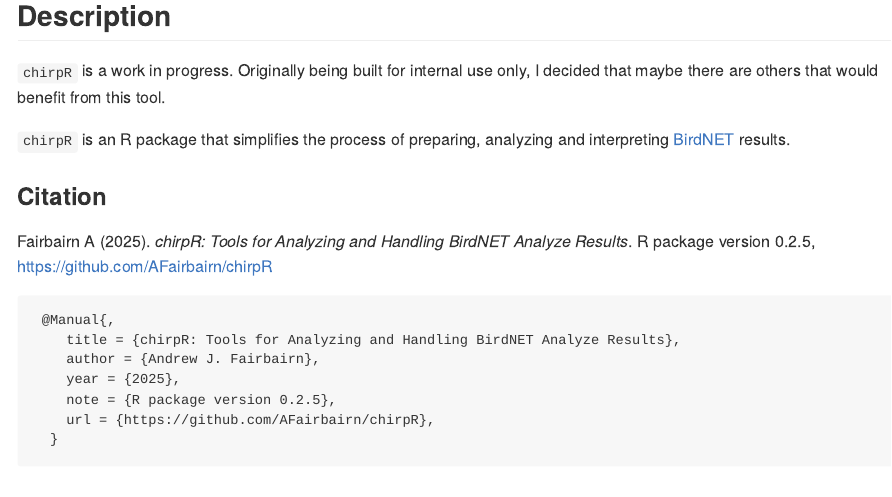
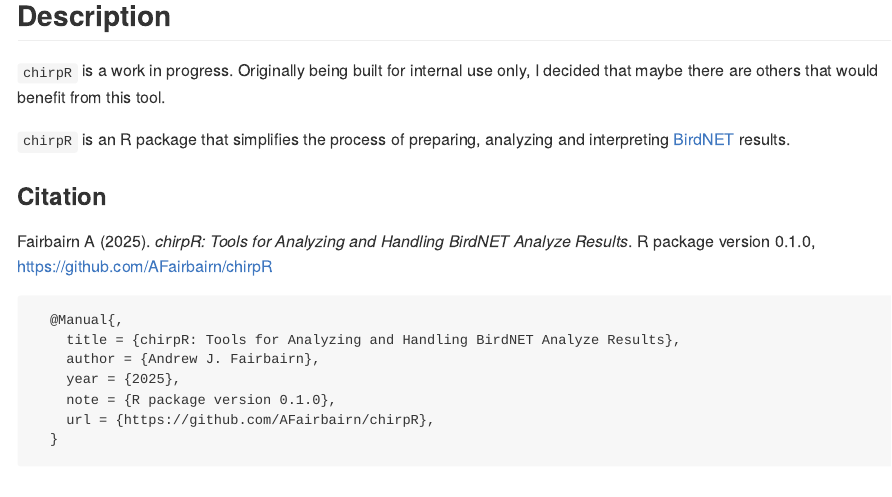
Before and after one commit to AFairbairn/chirpR, an R Markdown document (README.Rmd): the page in a window 1100 px wide, from 210 px down. Rendered offline with R 4.5, knitr and Pandoc, with nearby package versions; some code elsewhere in the file could not run offline.

Commit message:
Updated citation

````diff
--- a/README.Rmd
+++ b/README.Rmd
@@ -38,14 +38,14 @@
 `chirpR` is an R package that simplifies the process of preparing, analyzing and interpreting [BirdNET](https://github.com/birdnet-team/BirdNET-Analyzer) results.
 
 ### Citation
-Fairbairn A (2025). _chirpR: Tools for Analyzing and Handling BirdNET Analyze Results_. R package version 0.2.5, <https://github.com/AFairbairn/chirpR>
+Fairbairn A (2025). _chirpR: Tools for Analyzing and Handling BirdNET Analyze Results_. R package version 0.1.0, <https://github.com/AFairbairn/chirpR>
 
 ```
- @Manual{,
+  @Manual{,
     title = {chirpR: Tools for Analyzing and Handling BirdNET Analyze Results},
     author = {Andrew J. Fairbairn},
     year = {2025},
-    note = {R package version 0.2.5},
+    note = {R package version 0.1.0},
     url = {https://github.com/AFairbairn/chirpR},
   }
 ```
````
Also changed, not shown: 2 other files.
